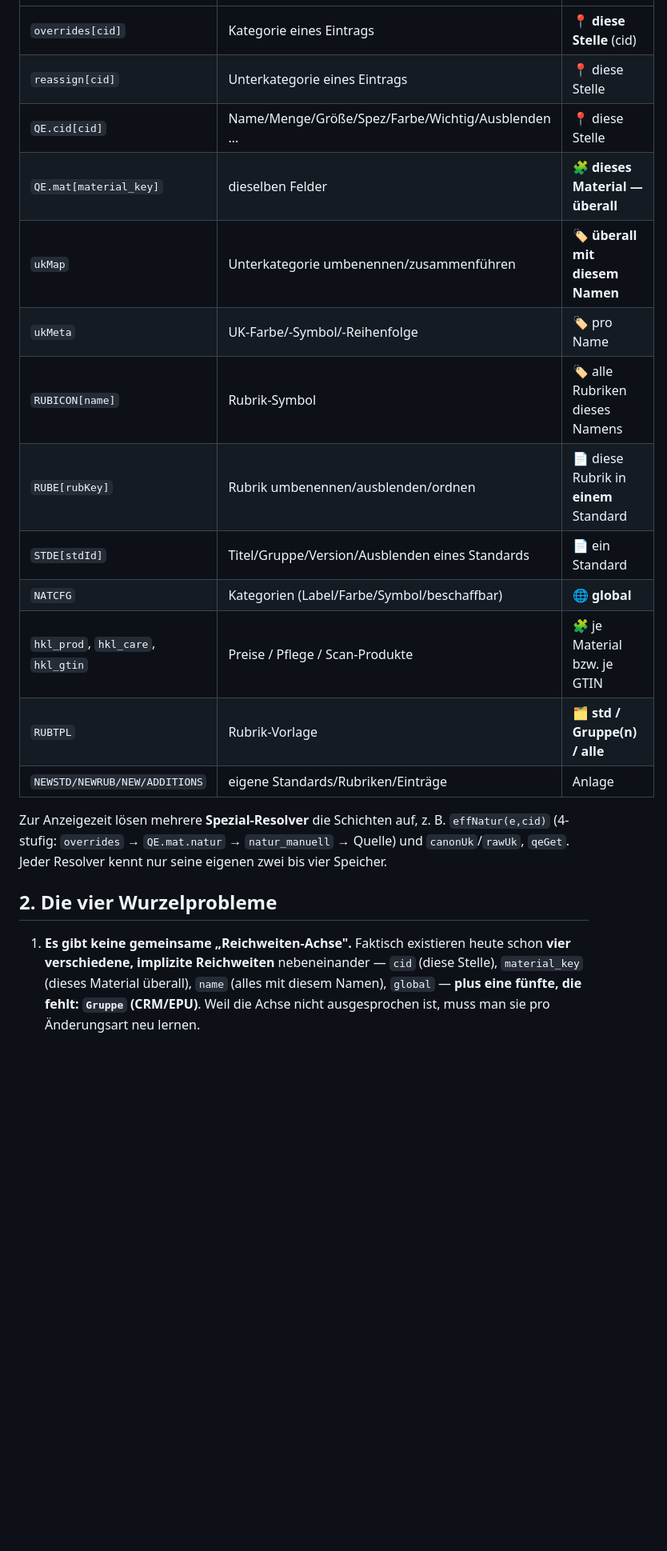
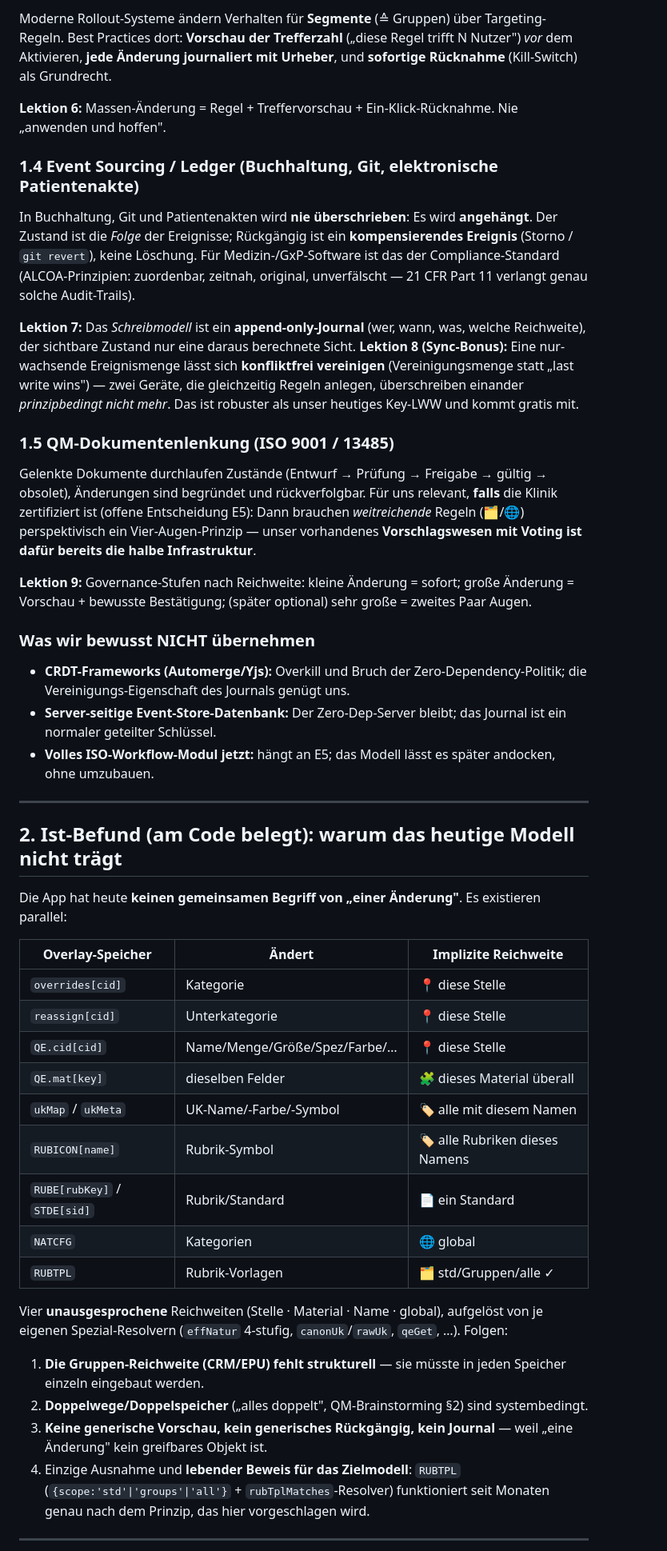
Before and after one commit to Bosock/HKL-SOP-KKS, a Markdown page: docs/konzepte/2026-07-17-verwaltungspolitik-revision.md, the part around one of its changes. Shown at 80% size. GitHub-like rendering; blank space fills up the shorter version.

```diff
--- a/docs/konzepte/2026-07-17-verwaltungspolitik-revision.md
+++ b/docs/konzepte/2026-07-17-verwaltungspolitik-revision.md
@@ -23,21 +40,50 @@ Die Inhalte sind: **eine schreibgeschützte Quelldatei** (`DB_BASE`, aus den Wor
+Moderne Rollout-Systeme ändern Verhalten für **Segmente** (≙ Gruppen) über Targeting-Regeln. Best Practices dort: **Vorschau der Trefferzahl** („diese Regel trifft N Nutzer") *vor* dem Aktivieren, **jede Änderung journaliert mit Urheber**, und **sofortige Rücknahme** (Kill-Switch) als Grundrecht.
+
+**Lektion 6:** Massen-Änderung = Regel + Treffervorschau + Ein-Klick-Rücknahme. Nie „anwenden und hoffen".
+
+### 1.4 Event Sourcing / Ledger (Buchhaltung, Git, elektronische Patientenakte)
+
+In Buchhaltung, Git und Patientenakten wird **nie überschrieben**: Es wird **angehängt**. Der Zustand ist die *Folge* der Ereignisse; Rückgängig ist ein **kompensierendes Ereignis** (Storno / `git revert`), keine Löschung. Für Medizin-/GxP-Software ist das der Compliance-Standard (ALCOA-Prinzipien: zuordenbar, zeitnah, original, unverfälscht — 21 CFR Part 11 verlangt genau solche Audit-Trails).
+
+**Lektion 7:** Das *Schreibmodell* ist ein **append-only-Journal** (wer, wann, was, welche Reichweite), der sichtbare Zustand nur eine daraus berechnete Sicht.
+**Lektion 8 (Sync-Bonus):** Eine nur-wachsende Ereignismenge lässt sich **konfliktfrei vereinigen** (Vereinigungsmenge statt „last write wins") — zwei Geräte, die gleichzeitig Regeln anlegen, überschreiben einander *prinzipbedingt nicht mehr*. Das ist robuster als unser heutiges Key-LWW und kommt gratis mit.
+
+### 1.5 QM-Dokumentenlenkung (ISO 9001 / 13485)
+
+Gelenkte Dokumente durchlaufen Zustände (Entwurf → Prüfung → Freigabe → gültig → obsolet), Änderungen sind begründet und rückverfolgbar. Für uns relevant, **falls** die Klinik zertifiziert ist (offene Entscheidung E5): Dann brauchen *weitreichende* Regeln (🗂/🌐) perspektivisch ein Vier-Augen-Prinzip — unser vorhandenes **Vorschlagswesen mit Voting ist dafür bereits die halbe Infrastruktur**.
+
+**Lektion 9:** Governance-Stufen nach Reichweite: kleine Änderung = sofort; große Änderung = Vorschau + bewusste Bestätigung; (später optional) sehr große = zweites Paar Augen.
+
+### Was wir bewusst NICHT übernehmen
+
+- **CRDT-Frameworks (Automerge/Yjs):** Overkill und Bruch der Zero-Dependency-Politik; die Vereinigungs-Eigenschaft des Journals genügt uns.
+- **Server-seitige Event-Store-Datenbank:** Der Zero-Dep-Server bleibt; das Journal ist ein normaler geteilter Schlüssel.
+- **Volles ISO-Workflow-Modul jetzt:** hängt an E5; das Modell lässt es später andocken, ohne umzubauen.
+
+---
+
+## 2. Ist-Befund (am Code belegt): warum das heutige Modell nicht trägt
+
+Die App hat heute **keinen gemeinsamen Begriff von „einer Änderung"**. Es existieren parallel:
+
+| Overlay-Speicher | Ändert | Implizite Reichweite |
 |---|---|---|
-| `overrides[cid]` | Kategorie eines Eintrags | **📍 diese Stelle** (cid) |
-| `reassign[cid]` | Unterkategorie eines Eintrags | 📍 diese Stelle |
-| `QE.cid[cid]` | Name/Menge/Größe/Spez/Farbe/Wichtig/Ausblenden … | 📍 diese Stelle |
-| `QE.mat[material_key]` | dieselben Felder | **🧩 dieses Material — überall** |
-| `ukMap` | Unterkategorie umbenennen/zusammenführen | **🏷 überall mit diesem Namen** |
-| `ukMeta` | UK-Farbe/-Symbol/-Reihenfolge | 🏷 pro Name |
+| `overrides[cid]` | Kategorie | 📍 diese Stelle |
+| `reassign[cid]` | Unterkategorie | 📍 diese Stelle |
+| `QE.cid[cid]` | Name/Menge/Größe/Spez/Farbe/… | 📍 diese Stelle |
+| `QE.mat[key]` | dieselben Felder | 🧩 dieses Material überall |
+| `ukMap` / `ukMeta` | UK-Name/-Farbe/-Symbol | 🏷 alle mit diesem Namen |
 | `RUBICON[name]` | Rubrik-Symbol | 🏷 alle Rubriken dieses Namens |
-| `RUBE[rubKey]` | Rubrik umbenennen/ausblenden/ordnen | 📄 diese Rubrik in **einem** Standard |
-| `STDE[stdId]` | Titel/Gruppe/Version/Ausblenden eines Standards | 📄 ein Standard |
-| `NATCFG` | Kategorien (Label/Farbe/Symbol/beschaffbar) | **🌐 global** |
-| `hkl_prod`, `hkl_care`, `hkl_gtin` | Preise / Pflege / Scan-Produkte | 🧩 je Material bzw. je GTIN |
-| `RUBTPL` | Rubrik-Vorlage | **🗂 std / Gruppe(n) / alle** |
-| `NEWSTD/NEWRUB/NEW/ADDITIONS` | eigene Standards/Rubriken/Einträge | Anlage |
+| `RUBE[rubKey]` / `STDE[sid]` | Rubrik/Standard | 📄 ein Standard |
+| `NATCFG` | Kategorien | 🌐 global |
+| `RUBTPL` | Rubrik-Vorlagen | 🗂 std/Gruppen/alle ✓ |
 
-Zur Anzeigezeit lösen mehrere **Spezial-Resolver** die Schichten auf, z. B. `effNatur(e,cid)` (4-stufig: `overrides` → `QE.mat.natur` → `natur_manuell` → Quelle) und `canonUk`/`rawUk`, `qeGet`. Jeder Resolver kennt nur seine eigenen zwei bis vier Speicher.
+Vier **unausgesprochene** Reichweiten (Stelle · Material · Name · global), aufgelöst von je eigenen Spezial-Resolvern (`effNatur` 4-stufig, `canonUk`/`rawUk`, `qeGet`, …). Folgen:
 
-## 2. Die vier Wurzelprobleme
+1. **Die Gruppen-Reichweite (CRM/EPU) fehlt strukturell** — sie müsste in jeden Speicher einzeln eingebaut werden.
+2. **Doppelwege/Doppelspeicher** („alles doppelt", QM-Brainstorming §2) sind systembedingt.
+3. **Keine generische Vorschau, kein generisches Rückgängig, kein Journal** — weil „eine Änderung" kein greifbares Objekt ist.
+4. Einzige Ausnahme und **lebender Beweis für das Zielmodell**: `RUBTPL` (`{scope:'std'|'groups'|'all'}` + `rubTplMatches`-Resolver) funktioniert seit Monaten genau nach dem Prinzip, das hier vorgeschlagen wird.
 
-1. **Es gibt keine gemeinsame „Reichweiten-Achse".** Faktisch existieren heute schon **vier verschiedene, implizite Reichweiten** nebeneinander — `cid` (diese Stelle), `material_key` (dieses Material überall), `name` (alles mit diesem Namen), `global` — **plus eine fünfte, die fehlt: `Gruppe` (CRM/EPU)**. Weil die Achse nicht ausgesprochen ist, muss man sie pro Änderungsart neu lernen.
+---
 
```
Also changed, not shown: other parts of docs/konzepte/2026-07-17-verwaltungspolitik-revision.md (+106 -62 lines), docs/MASSNAHMEN.md (+1 -0 lines).
